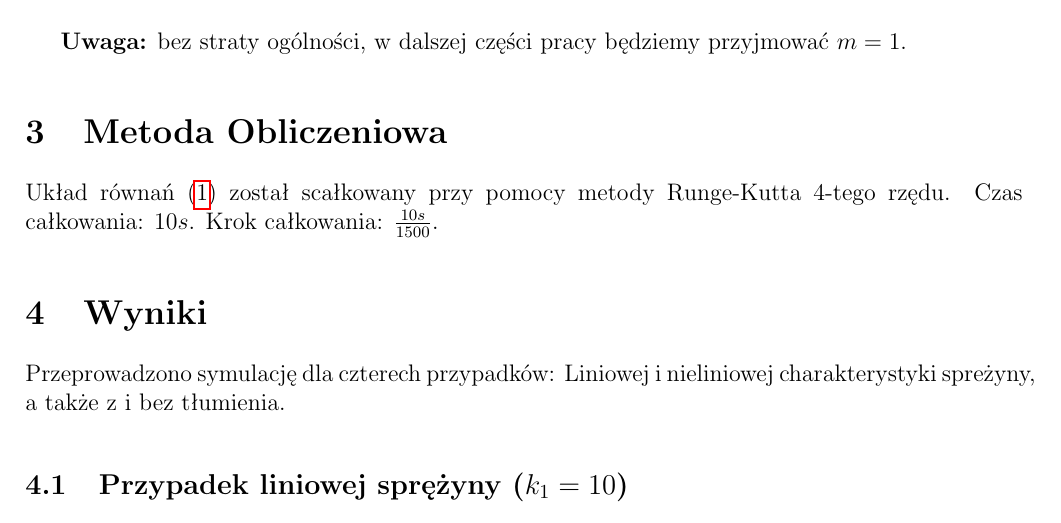
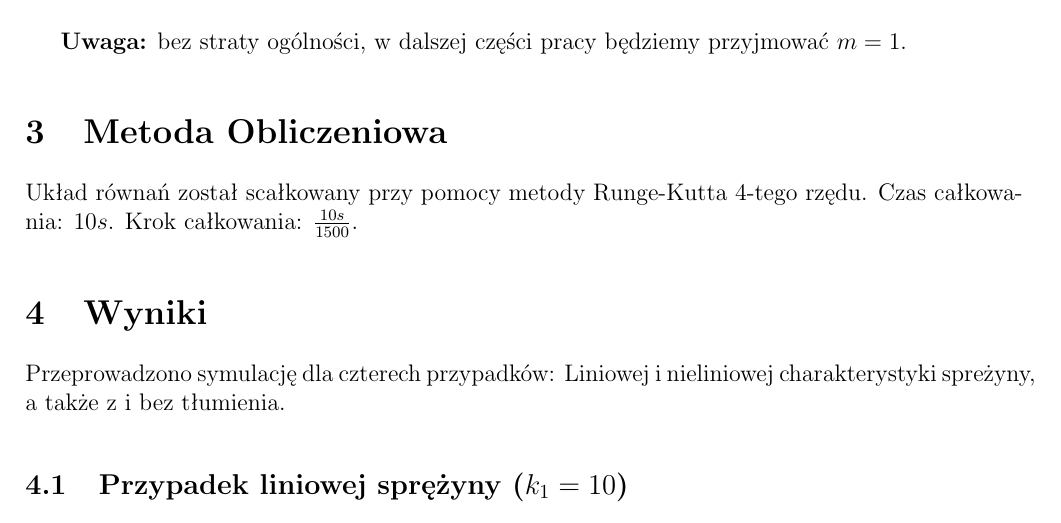
Before and after one commit to ccfd/report-template, an R Markdown document (info2.Rmd): part of page 3 of 6, cut so that both start at the same text. Rendered offline with R 4.5, knitr and Pandoc, then LaTeX, with nearby package versions.

Commit message:
removing eqref

```diff
--- a/info2.Rmd
+++ b/info2.Rmd
@@ -77,7 +77,7 @@ Całkowita energia mechaniczna:
 
 # Metoda Obliczeniowa
 
-Układ równań \eqref{uklad} został scałkowany przy pomocy metody Runge-Kutta 4-tego rzędu. Czas całkowania: $10s$. Krok całkowania: $\frac{10s}{1500}$.
+Układ równań został scałkowany przy pomocy metody Runge-Kutta 4-tego rzędu. Czas całkowania: $10s$. Krok całkowania: $\frac{10s}{1500}$.
 
 # Wyniki
 
```
